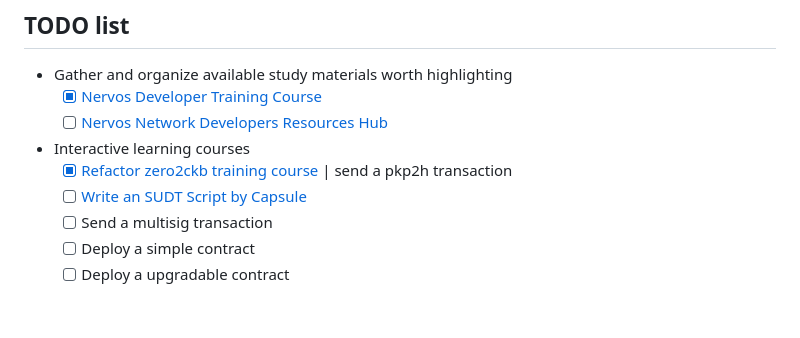
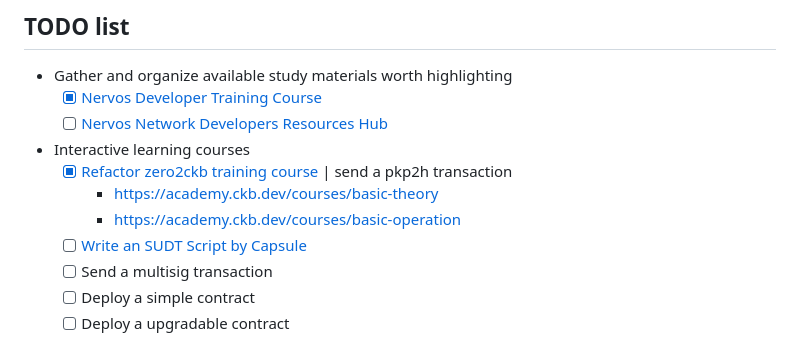
Before and after one commit to Flouse/ckb-academy, a Markdown page: README.md, the part around the change. Drawn GitHub-style; blank space fills up the shorter version.

Commit message:
docs: add `zero2ckb` course links

```diff
--- a/README.md
+++ b/README.md
@@ -24,6 +24,8 @@ In the future, we hope CKB Academy will become a comprehensive [Documentation Sy
 
 - Interactive learning courses
   - [x] [Refactor zero2ckb training course](https://github.com/Flouse/ckb-academy/issues/3) | send a pkp2h transaction
+     - https://academy.ckb.dev/courses/basic-theory
+     - https://academy.ckb.dev/courses/basic-operation
   - [ ] [Write an SUDT Script by Capsule](https://docs.nervos.org/docs/labs/sudtbycapsule/)
   - [ ] Send a multisig transaction
   - [ ] Deploy a simple contract
```
